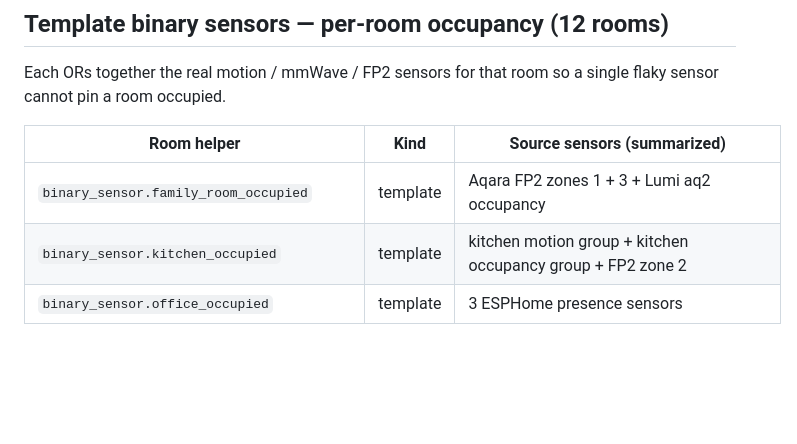
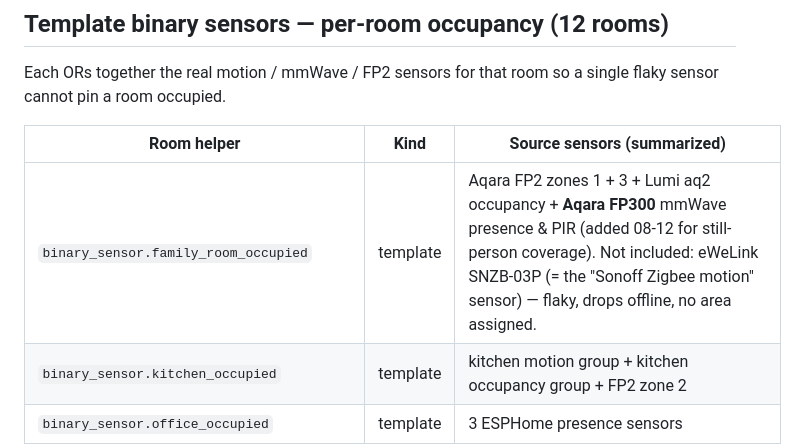
Before and after one commit to rlust/home-context-engine, a Markdown page: helpers/HELPERS.md, the part around the change. Rendered like a GitHub page; blank space fills up the shorter version.

Commit message:
family room: add Aqara FP300 mmWave presence + PIR to occupancy
family_room_occupied was FP2 zones 1+3 + Lumi aq2 only, which missed a
still person on the couch (empty-while-watching-TV gap). Added the live
Aqara FP300 (mmWave presence + PIR detection channels). Left eWeLink
SNZB-03P out (flaky, drops offline, no area assigned).

Co-Authored-By: Claude Opus 4.8 <noreply@anthropic.com>

```diff
--- a/helpers/HELPERS.md
+++ b/helpers/HELPERS.md
@@ -22,7 +22,7 @@ flaky sensor cannot pin a room occupied.
 
 | Room helper | Kind | Source sensors (summarized) |
 |---|---|---|
-| `binary_sensor.family_room_occupied` | template | Aqara FP2 zones 1 + 3 + Lumi aq2 occupancy |
+| `binary_sensor.family_room_occupied` | template | Aqara FP2 zones 1 + 3 + Lumi aq2 occupancy + **Aqara FP300** mmWave presence & PIR (added 08-12 for still-person coverage). Not included: eWeLink SNZB-03P (= the "Sonoff Zigbee motion" sensor) — flaky, drops offline, no area assigned. |
 | `binary_sensor.kitchen_occupied` | template | kitchen motion group + kitchen occupancy group + FP2 zone 2 |
 | `binary_sensor.office_occupied` | template | 3 ESPHome presence sensors |
 | `binary_sensor.foyer_occupied` | template | ESPHome presence sensor |
```
